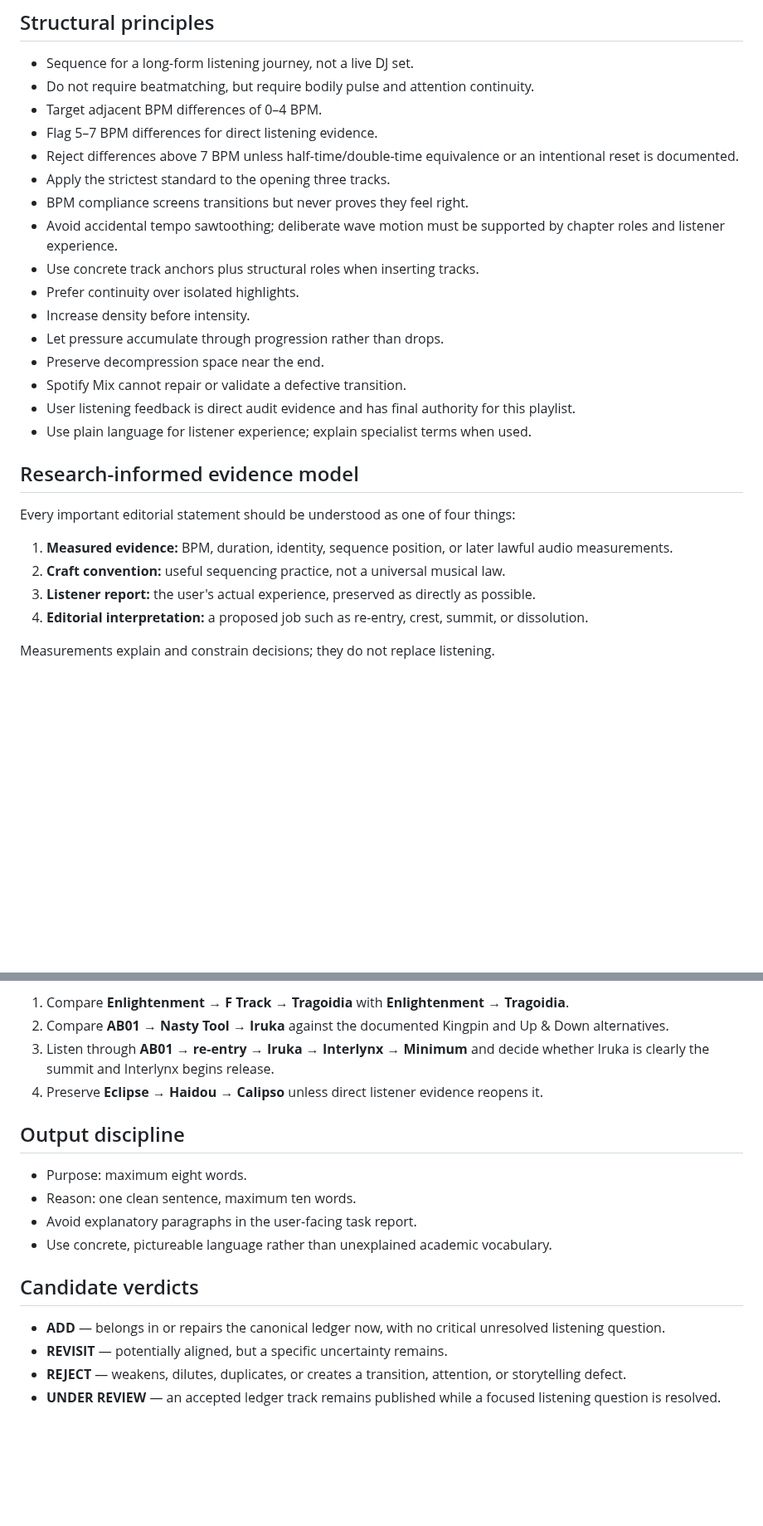
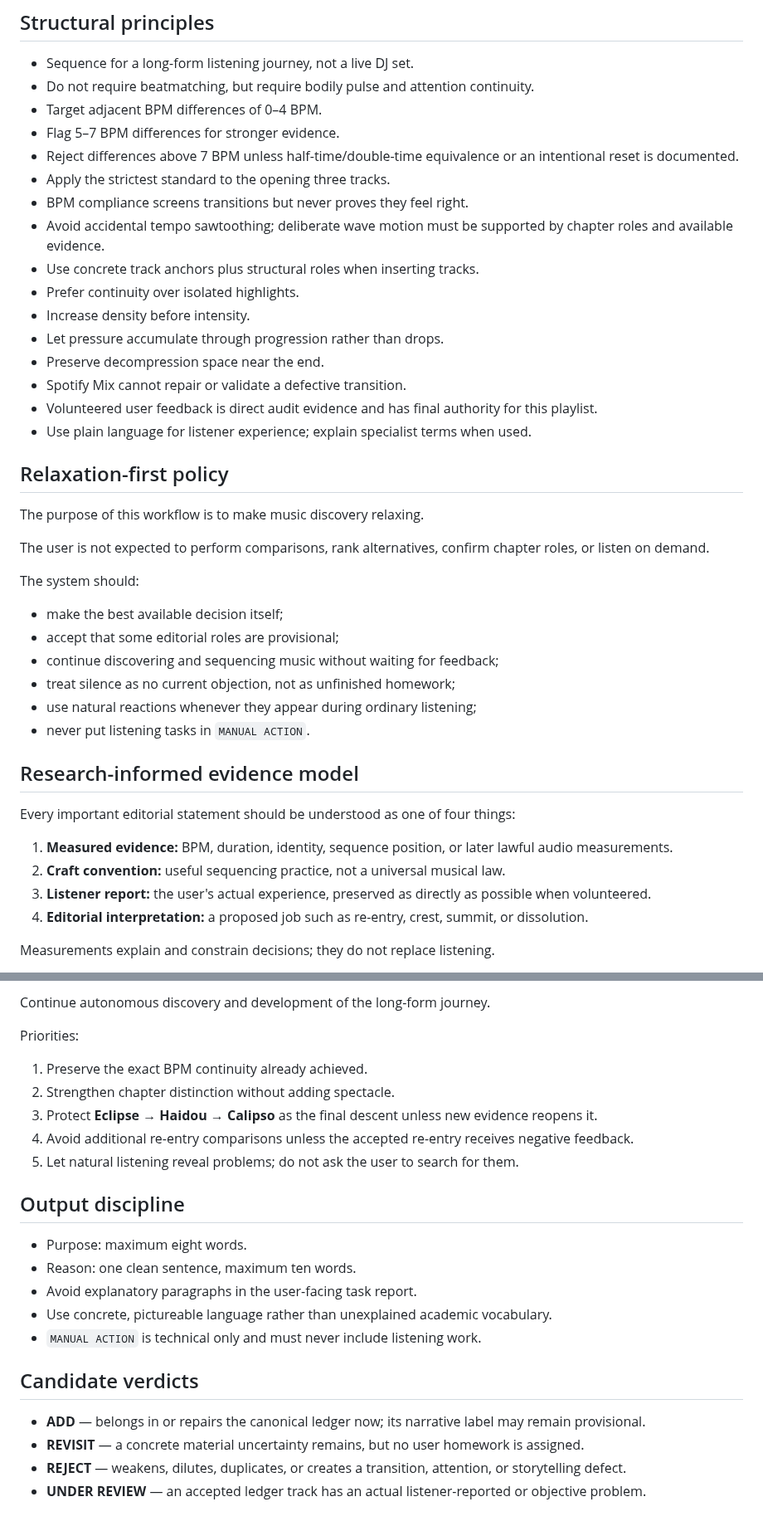
Before and after one commit to broskmenmi/editorial-engine, a Markdown page: playlists/groove-over-noise/notes.md, 2 parts joined by grey strips. Shown at 83% size. GitHub-like rendering; blank space fills up the shorter version.

```diff
--- a/playlists/groove-over-noise/notes.md
+++ b/playlists/groove-over-noise/notes.md
@@ -5,19 +5,34 @@
 - Sequence for a long-form listening journey, not a live DJ set.
 - Do not require beatmatching, but require bodily pulse and attention continuity.
 - Target adjacent BPM differences of 0–4 BPM.
-- Flag 5–7 BPM differences for direct listening evidence.
+- Flag 5–7 BPM differences for stronger evidence.
 - Reject differences above 7 BPM unless half-time/double-time equivalence or an intentional reset is documented.
 - Apply the strictest standard to the opening three tracks.
 - BPM compliance screens transitions but never proves they feel right.
-- Avoid accidental tempo sawtoothing; deliberate wave motion must be supported by chapter roles and listener experience.
+- Avoid accidental tempo sawtoothing; deliberate wave motion must be supported by chapter roles and available evidence.
 - Use concrete track anchors plus structural roles when inserting tracks.
 - Prefer continuity over isolated highlights.
 - Increase density before intensity.
 - Let pressure accumulate through progression rather than drops.
 - Preserve decompression space near the end.
 - Spotify Mix cannot repair or validate a defective transition.
-- User listening feedback is direct audit evidence and has final authority for this playlist.
+- Volunteered user feedback is direct audit evidence and has final authority for this playlist.
 - Use plain language for listener experience; explain specialist terms when used.
+
+## Relaxation-first policy
+
+The purpose of this workflow is to make music discovery relaxing.
+
+The user is not expected to perform comparisons, rank alternatives, confirm chapter roles, or listen on demand.
+
+The system should:
+
+- make the best available decision itself;
+- accept that some editorial roles are provisional;
+- continue discovering and sequencing music without waiting for feedback;
+- treat silence as no current objection, not as unfinished homework;
+- use natural reactions whenever they appear during ordinary listening;
+- never put listening tasks in `MANUAL ACTION`.
 
 ## Research-informed evidence model
 
@@ -25,7 +40,7 @@ Every important editorial statement should be understood as one of four things:
 
 1. **Measured evidence:** BPM, duration, identity, sequence position, or later lawful audio measurements.
 2. **Craft convention:** useful sequencing practice, not a universal musical law.
-3. **Listener report:** the user's actual experience, preserved as directly as possible.
+3. **Listener report:** the user's actual experience, preserved as directly as possible when volunteered.
 4. **Editorial interpretation:** a proposed job such as re-entry, crest, summit, or dissolution.
 
 Measurements explain and constrain decisions; they do not replace listening.
@@ -131,8 +152,13 @@ Resolve the active reviews before further expansion:
 
-1. Compare **Enlightenment → F Track → Tragoidia** with **Enlightenment → Tragoidia**.
-2. Compare **AB01 → Nasty Tool → Iruka** against the documented Kingpin and Up & Down alternatives.
-3. Listen through **AB01 → re-entry → Iruka → Interlynx → Minimum** and decide whether Iruka is clearly the summit and Interlynx begins release.
-4. Preserve **Eclipse → Haidou → Calipso** unless direct listener evidence reopens it.
+Continue autonomous discovery and development of the long-form journey.
+
+Priorities:
+
+1. Preserve the exact BPM continuity already achieved.
+2. Strengthen chapter distinction without adding spectacle.
+3. Protect **Eclipse → Haidou → Calipso** as the final descent unless new evidence reopens it.
+4. Avoid additional re-entry comparisons unless the accepted re-entry receives negative feedback.
+5. Let natural listening reveal problems; do not ask the user to search for them.
 
 ## Output discipline
 
@@ -140,10 +166,11 @@ Resolve the active reviews before further expansion:
 - Reason: one clean sentence, maximum ten words.
 - Avoid explanatory paragraphs in the user-facing task report.
 - Use concrete, pictureable language rather than unexplained academic vocabulary.
+- `MANUAL ACTION` is technical only and must never include listening work.
 
 ## Candidate verdicts
 
-- **ADD** — belongs in or repairs the canonical ledger now, with no critical unresolved listening question.
-- **REVISIT** — potentially aligned, but a specific uncertainty remains.
+- **ADD** — belongs in or repairs the canonical ledger now; its narrative label may remain provisional.
+- **REVISIT** — a concrete material uncertainty remains, but no user homework is assigned.
 - **REJECT** — weakens, dilutes, duplicates, or creates a transition, attention, or storytelling defect.
-- **UNDER REVIEW** — an accepted ledger track remains published while a focused listening question is resolved.
+- **UNDER REVIEW** — an accepted ledger track has an actual listener-reported or objective problem.
```
Also changed, not shown: other parts of playlists/groove-over-noise/notes.md (+25 -19 lines).
